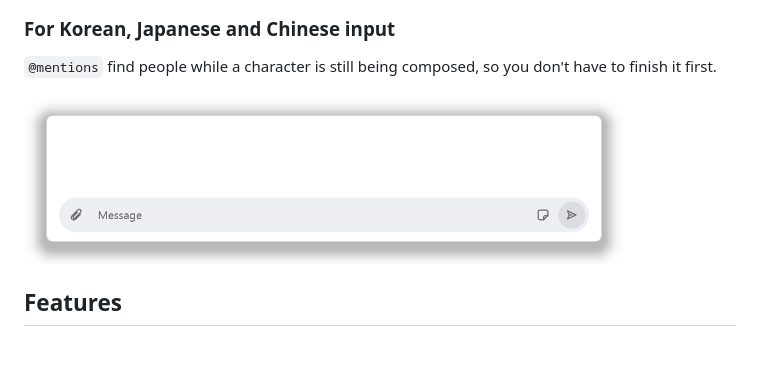
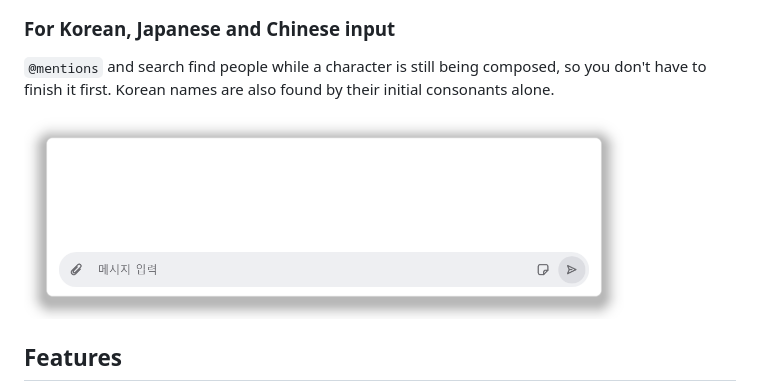
Before and after one commit to Othereum/sigwin, a Markdown page: README.md, the part around the change. Rendered like a GitHub page; pictures changed too: docs/media/ime-en-light.png (deleted), docs/media/ime-light.png (added); blank space fills up the shorter version.

Commit message:
Show initials in the IME picture, one for both
The picture types Korean either way, so both READMEs share it. readme-media.ps1 can also redo only some pictures (-Only).

```diff
--- a/README.md
+++ b/README.md
@@ -64,11 +64,11 @@ Set notification content, sound and badge for each chat, and override the settin
 </picture>
 
 ### For Korean, Japanese and Chinese input
-`@mentions` find people while a character is still being composed, so you don't have to finish it first.
+`@mentions` and search find people while a character is still being composed, so you don't have to finish it first. Korean names are also found by their initial consonants alone.
 
 <picture>
-    <source media="(prefers-color-scheme: dark)" srcset="docs/media/ime-en-dark.png">
-    <img src="docs/media/ime-en-light.png" width="600" alt="Typing @ and a Korean name: the suggestions narrow while the syllable is still being composed">
+    <source media="(prefers-color-scheme: dark)" srcset="docs/media/ime-dark.png">
+    <img src="docs/media/ime-light.png" width="600" alt="Typing @ and a Korean name: one is picked while its syllable is still being composed, another is found by its initial consonants">
 </picture>
 
 ## Features
```
Also changed, not shown: README.ko.md (+3 -3 lines), docs/media/ime-dark.png (added), docs/media/ime-en-dark.png (deleted), docs/media/ime-ko-dark.png (deleted), docs/media/ime-ko-light.png (deleted), 2 other files.
